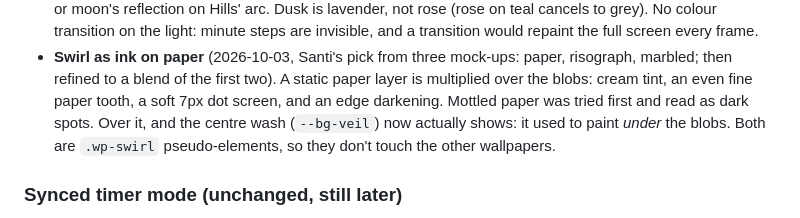
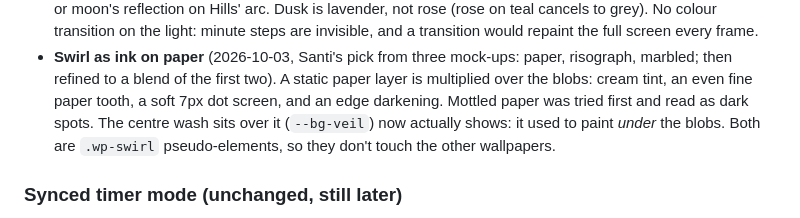
Before and after one commit to santi6117/shared-focus-timer, a Markdown page: docs/roadmap.md, the part around the change. GitHub-like rendering.

Commit message:
Docs: fix a garbled roadmap sentence
Co-Authored-By: Claude Opus 5.5 <noreply@anthropic.com>
Claude-Session: https://claude.ai/code/session_017xKTU8nYwnhmsETnwe2TTd

```diff
--- a/docs/roadmap.md
+++ b/docs/roadmap.md
@@ -516,7 +516,7 @@ focus session). A phone is a remote.
   paper, risograph, marbled; then refined to a blend of the first two). A
   static paper layer is multiplied over the blobs: cream tint, an even
   fine paper tooth, a soft 7px dot screen, and an edge darkening. Mottled
-  paper was tried first and read as dark spots. Over it, and the centre wash
+  paper was tried first and read as dark spots. The centre wash sits over it
   (`--bg-veil`) now actually shows: it used to paint *under* the blobs.
   Both are `.wp-swirl` pseudo-elements, so they don't touch the other
   wallpapers.
```
